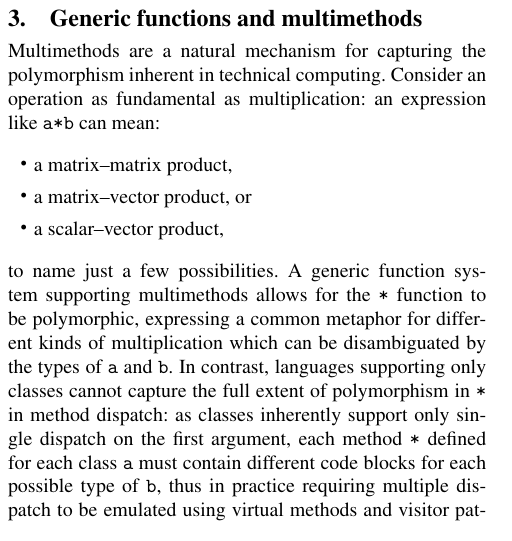
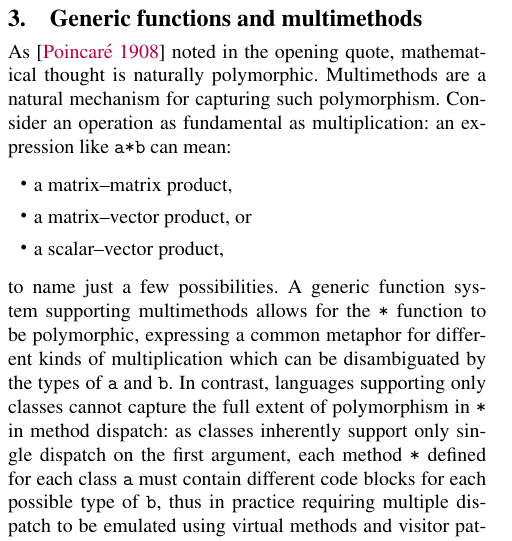
Before and after one commit to jiahao/julia-type-system, a LaTeX paper (pldi2015/pldi2015.tex): part of one column of page 6 of 14, cut so that both start at the same text. Compiled offline with pdfLaTeX; a missing font is replaced by an installed copy or a similar font.

Commit message:
Refer to opening quote

```diff
--- a/pldi2015/pldi2015.tex
+++ b/pldi2015/pldi2015.tex
@@ -535,9 +535,10 @@ The type of the result \code{a + b} depends on the types of \code{a} and \code{b
 
 \section{Generic functions and multimethods}
 
-Multimethods are a natural mechanism for capturing the polymorphism
-inherent in technical computing. Consider an operation as fundamental as
-multiplication: an expression like \verb|a*b| can mean:
+As \cite{Poincare1908} noted in the opening quote, mathematical thought is
+naturally polymorphic.  Multimethods are a natural mechanism for capturing such
+polymorphism.  Consider an operation as fundamental as multiplication: an
+expression like \verb|a*b| can mean:
 
 \begin{itemize}
 	\item a matrix--matrix product,
```
